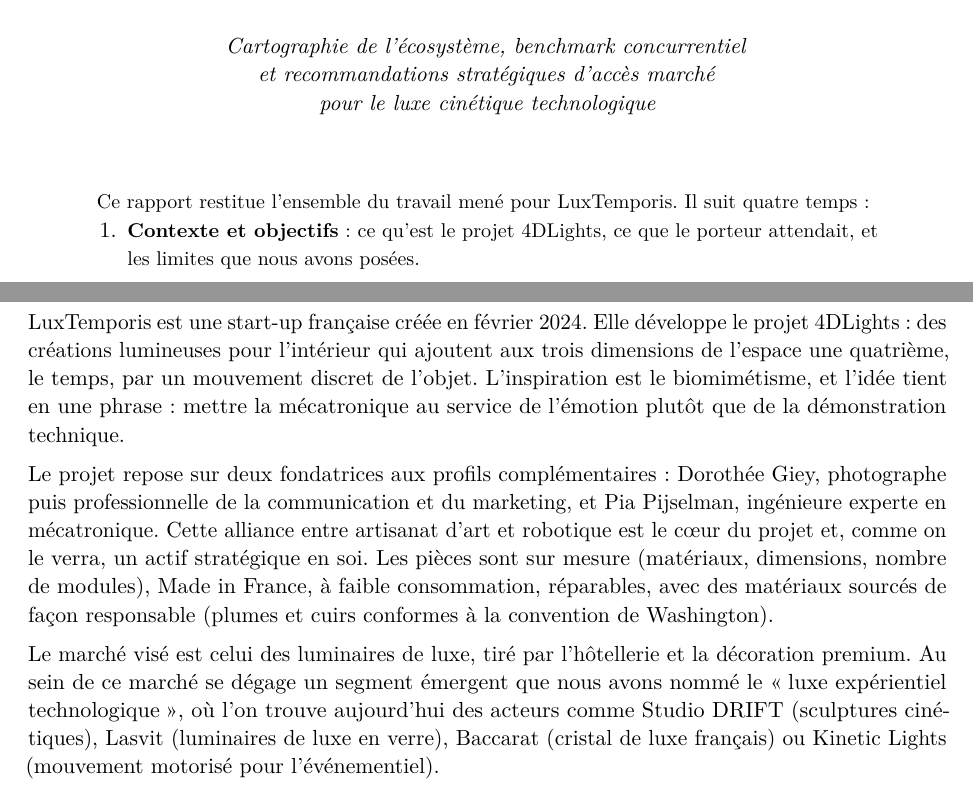
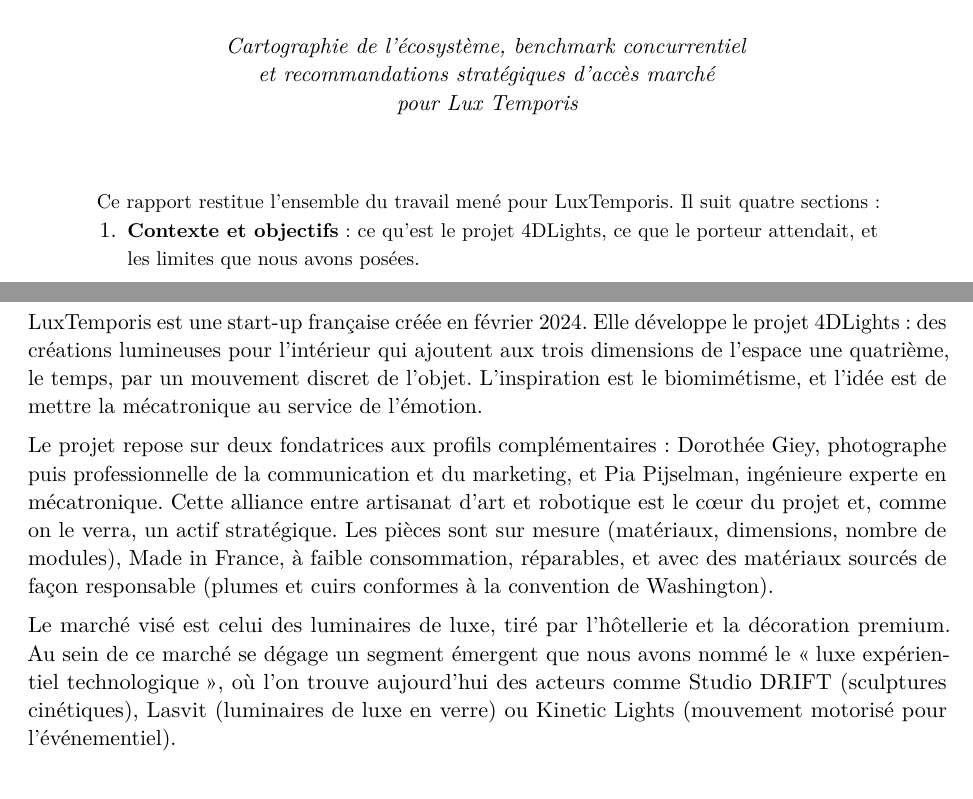
Before and after one commit to MathisMillot/EI04, a LaTeX document (Rapport_Final/rapport_ei04_luxtemporis.tex): two parts of pages 1 and 3 of 13, joined at a grey line, cut so that both start at the same text. Compiled offline with pdfLaTeX.

Commit message:
Update rapport_ei04_luxtemporis.tex

```diff
--- a/Rapport_Final/rapport_ei04_luxtemporis.tex
+++ b/Rapport_Final/rapport_ei04_luxtemporis.tex
@@ -109,7 +109,7 @@
     {\normalsize\itshape
       Cartographie de l'écosystème, benchmark concurrentiel\\
       et recommandations stratégiques d'accès marché\\
-      pour le luxe cinétique technologique}
+      pour Lux Temporis}
   \end{minipage}
 \end{center}
 
@@ -118,7 +118,7 @@
 % Résumé du rapport
 \begin{center}
 \begin{minipage}{0.85\linewidth}
-{\small Ce rapport restitue l'ensemble du travail mené pour LuxTemporis. Il suit quatre temps :}
+{\small Ce rapport restitue l'ensemble du travail mené pour LuxTemporis. Il suit quatre sections :}
 \begin{enumerate}[leftmargin=1.4em, itemsep=4pt]
   \item {\small \textbf{Contexte et objectifs} : ce qu'est le projet 4DLights, ce que le porteur attendait, et les limites que nous avons posées.}
   \item {\small \textbf{Démarche et méthodes} : comment l'information a été recherchée, structurée et fiabilisée, et pourquoi nous avons retenu telle méthode d'analyse plutôt qu'une autre.}
@@ -161,11 +161,11 @@
 
 \subsection{Le projet 4DLights}
 
-LuxTemporis est une start-up française créée en février 2024. Elle développe le projet 4DLights : des créations lumineuses pour l'intérieur qui ajoutent aux trois dimensions de l'espace une quatrième, le temps, par un mouvement discret de l'objet. L'inspiration est le biomimétisme, et l'idée tient en une phrase : mettre la mécatronique au service de l'émotion plutôt que de la démonstration technique.
+LuxTemporis est une start-up française créée en février 2024. Elle développe le projet 4DLights : des créations lumineuses pour l'intérieur qui ajoutent aux trois dimensions de l'espace une quatrième, le temps, par un mouvement discret de l'objet. L'inspiration est le biomimétisme, et l'idée est de mettre la mécatronique au service de l'émotion.
 
-Le projet repose sur deux fondatrices aux profils complémentaires : Dorothée Giey, photographe puis professionnelle de la communication et du marketing, et Pia Pijselman, ingénieure experte en mécatronique. Cette alliance entre artisanat d'art et robotique est le c\oe ur du projet et, comme on le verra, un actif stratégique en soi. Les pièces sont sur mesure (matériaux, dimensions, nombre de modules), Made in France, à faible consommation, réparables, avec des matériaux sourcés de façon responsable (plumes et cuirs conformes à la convention de Washington).
+Le projet repose sur deux fondatrices aux profils complémentaires : Dorothée Giey, photographe puis professionnelle de la communication et du marketing, et Pia Pijselman, ingénieure experte en mécatronique. Cette alliance entre artisanat d'art et robotique est le c\oe ur du projet et, comme on le verra, un actif stratégique. Les pièces sont sur mesure (matériaux, dimensions, nombre de modules), Made in France, à faible consommation, réparables, et avec des matériaux sourcés de façon responsable (plumes et cuirs conformes à la convention de Washington).
 
-Le marché visé est celui des luminaires de luxe, tiré par l'hôtellerie et la décoration premium. Au sein de ce marché se dégage un segment émergent que nous avons nommé le \og luxe expérientiel technologique \fg{}, où l'on trouve aujourd'hui des acteurs comme Studio DRIFT (sculptures cinétiques), Lasvit (luminaires de luxe en verre), Baccarat (cristal de luxe français) ou Kinetic Lights (mouvement motorisé pour l'événementiel).
+Le marché visé est celui des luminaires de luxe, tiré par l'hôtellerie et la décoration premium. Au sein de ce marché se dégage un segment émergent que nous avons nommé le \og luxe expérientiel technologique \fg{}, où l'on trouve aujourd'hui des acteurs comme Studio DRIFT (sculptures cinétiques), Lasvit (luminaires de luxe en verre) ou Kinetic Lights (mouvement motorisé pour l'événementiel).
 
 \subsection{Objectifs et besoins exprimés}
 
```
